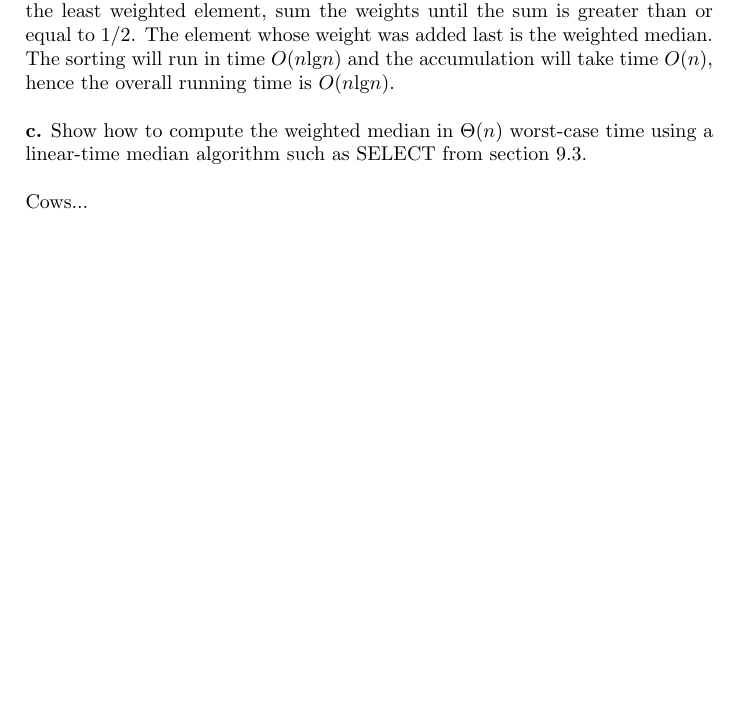
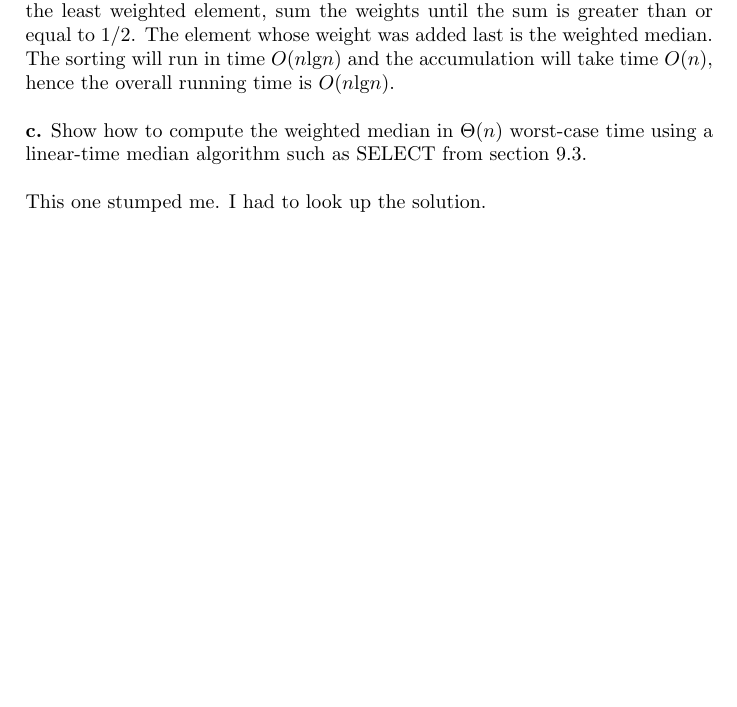
Before and after one commit to rolandmaio/intro_to_algorithms, a LaTeX document (Chapter9Problems.tex): part of page 6 of 6, cut so that both start at the same text. Compiled offline with pdfLaTeX.

Commit message:
Chapter 9 problems

```diff
--- a/Chapter9Problems.tex
+++ b/Chapter9Problems.tex
@@ -186,6 +186,6 @@ Use mergesort or heapsort to sort the elements on their weights. Starting with t
 \textbf{c.} Show how to compute the weighted median in $\Theta (n)$ worst-case time using a linear-time median algorithm such as SELECT from section 9.3.
 \vspace*{\baselineskip}
 \\
-Cows...
+This one stumped me. I had to look up the solution.
 
 \end{document}
```
Also changed, not shown: Chapter9Problems.pdf.
